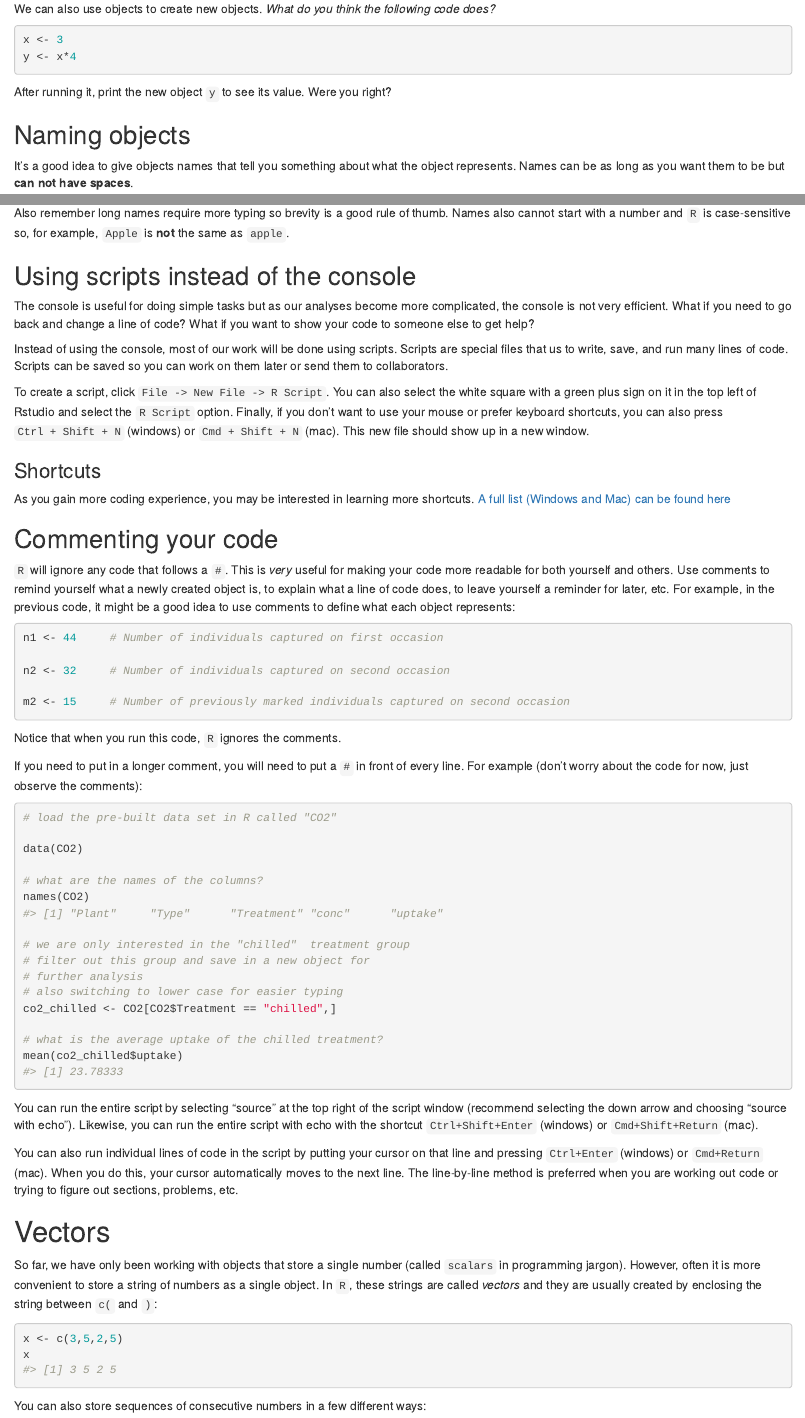
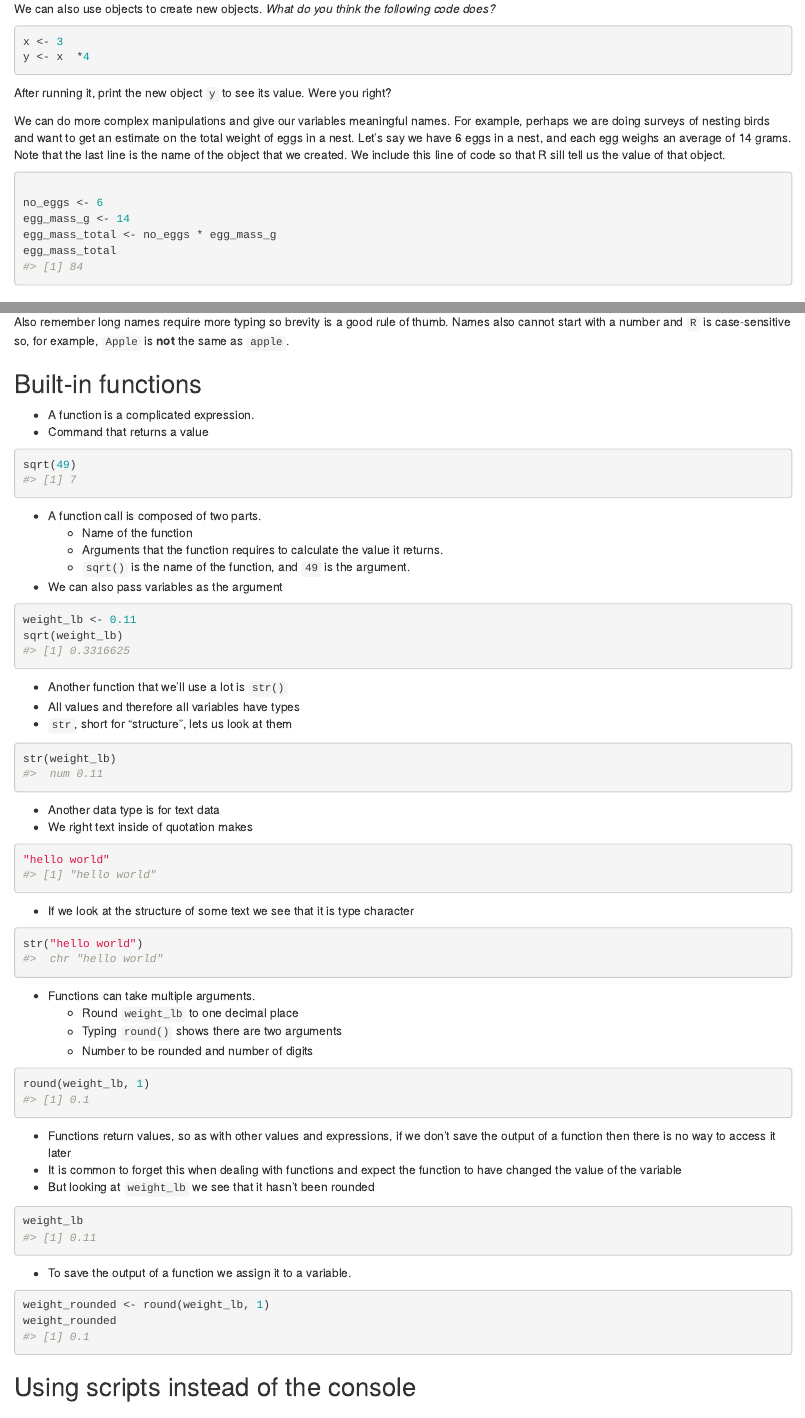
Before and after one commit to Jpomz/ENVS_475_template, an R Markdown document (labs_homeworks/lab_01A_intro_to_R.Rmd): the page in a window 1100 px wide, from 2030 px down before the commit and from 2080 px down after it, so that both start at the same text, and a second part further down, joined at a grey line. Rendered offline with R 4.5, knitr and Pandoc, with nearby package versions; some code elsewhere in the file could not run offline.

Commit message:
begin aligning lab and hw 1

````diff
--- a/labs_homeworks/lab_01A_intro_to_R.Rmd
+++ b/labs_homeworks/lab_01A_intro_to_R.Rmd
@@ -101,11 +103,20 @@ We can also use objects to create new objects. *What do you think the following
 
 ```{r multx, echo=TRUE}
 x <- 3
-y <- x*4
+y <- x  *4
 ```
 
 After running it, print the new object `y` to see its value. Were you right?
 
+We can do more complex manipulations and give our variables meaningful names. For example, perhaps we are doing surveys of nesting birds and want to get an estimate on the total weight of eggs in a nest. Let's say we have 6 eggs in a nest, and each egg weighs an average of 14 grams. Note that the last line is the name of the object that we created. We include this line of code so that R sill tell us the value of that object.
+```{r more-objects, echo=TRUE}
+
+no_eggs <- 6
+egg_mass_g <- 14
+egg_mass_total <- no_eggs * egg_mass_g
+egg_mass_total
+
+```
 ## Naming objects
 
 It's a good idea to give objects names that tell you something about what the object represents. Names can be as long as you want them to be but **can not have spaces**.
@@ -119,6 +130,72 @@ I prefer to use *snake case* where an underscore (`_`) is used to separate words
 Other options include *camelCase* where no spaces or separators are used but new words are capitalized (for example: `myDataObject`, `filteredData`, etc.), or using `.` to separate words (`my.data.object`, `filtered.data`, etc.). I strongly recommend *against* using periods to separate words. In this class it most likely won't come up, but `R` often uses `.` in internal functions, and as you advance in your programming abilities it may become an issue. Better to not make bad habits from the beginning then try to break them later.
 
 Also remember long names require more typing so brevity is a good rule of thumb. Names also cannot start with a number and `R` is case-sensitive so, for example, `Apple` is **not** the same as `apple`.
+
+## Built-in functions
+
+* A function is a complicated expression.
+* Command that returns a value
+
+```{r}
+sqrt(49)
+```
+
+* A function call is composed of two parts.
+    * Name of the function
+    * Arguments that the function requires to calculate the value it returns.
+    * `sqrt()` is the name of the function, and `49` is the argument.
+* We can also pass variables as the argument
+
+```{r}
+weight_lb <- 0.11
+sqrt(weight_lb)
+```
+
+* Another function that we'll use a lot is `str()`
+* All values and therefore all variables have types
+* `str`, short for "structure", lets us look at them
+
+```{r}
+str(weight_lb)
+```
+
+* Another data type is for text data
+* We right text inside of quotation makes
+
+```{r}
+"hello world"
+```
+
+* If we look at the structure of some text we see that it is type character
+
+```{r}
+str("hello world")
+```
+
+* Functions can take multiple arguments.
+    * Round `weight_lb` to one decimal place
+    * Typing `round()` shows there are two arguments
+    * Number to be rounded and number of digits
+
+```{r}
+round(weight_lb, 1)
+```
+
+* Functions return values, so as with other values and expressions, if we don't save the output of a function then there is no way to access it later
+* It is common to forget this when dealing with functions and expect the
+  function to have changed the value of the variable
+* But looking at `weight_lb` we see that it hasn't been rounded
+
+```{r}
+weight_lb
+```
+
+* To save the output of a function we assign it to a variable.
+
+```{r}
+weight_rounded <- round(weight_lb, 1)
+weight_rounded
+```
 
 ## Using scripts instead of the console
 
````
Also changed, not shown: labs_homeworks/HW_1_intro_R.Rmd (+15 -4 lines), labs_homeworks/HW_1_intro_R.html, labs_homeworks/lab_01A_intro_to_R.Rmd (4 more changed lines).
